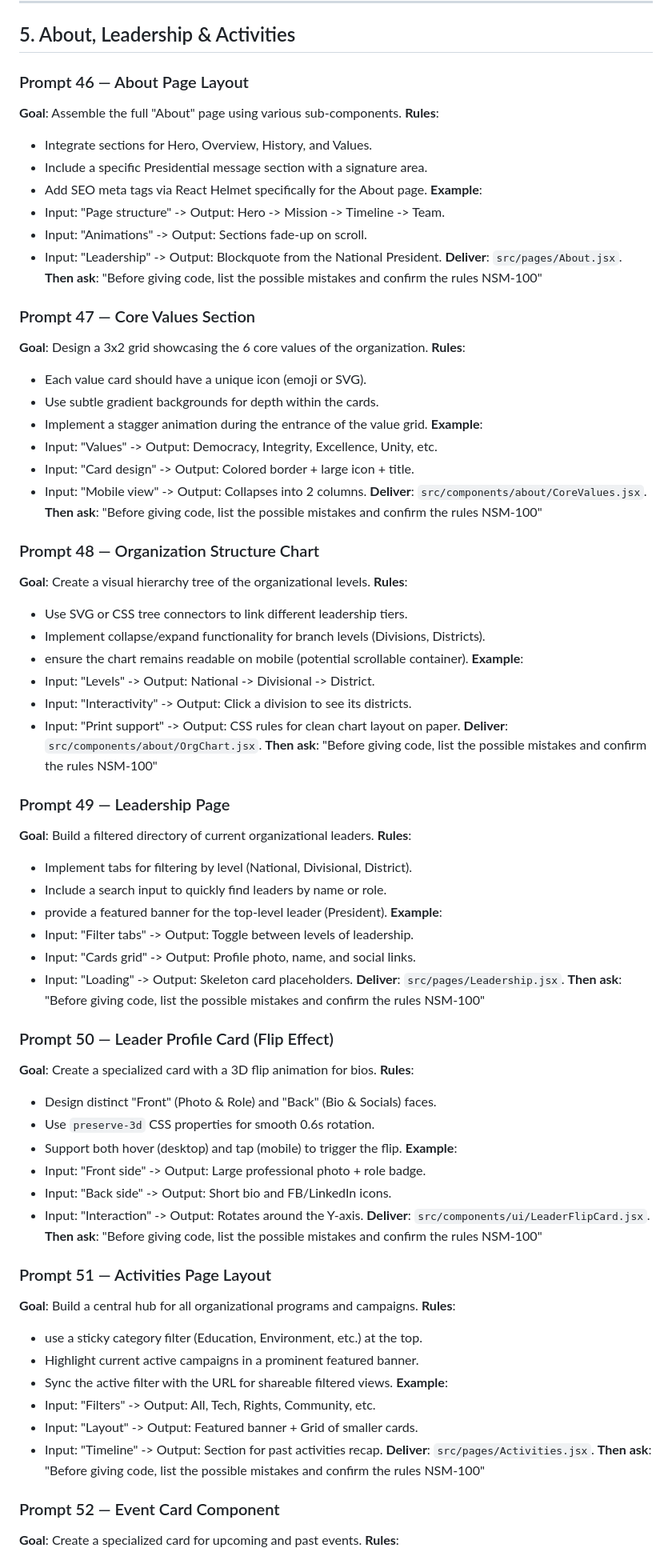
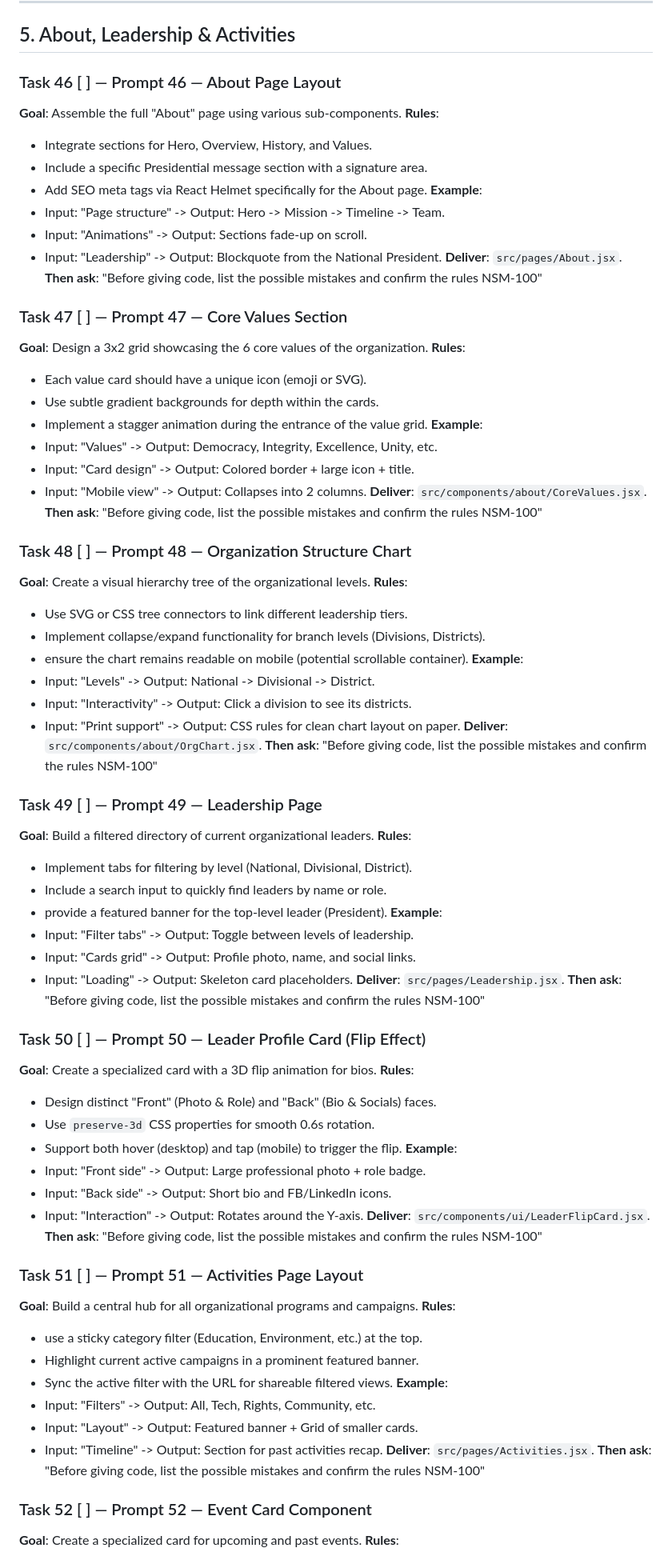
Before and after one commit to boniyeamincse/ndm_frontend, a Markdown page: docs/NDM-100-AI-Prompts-Blueprint.md, the part around one of its changes. Shown at 80% size. GitHub-like rendering.

Commit message:
docs: implement task tracking in blueprint and add professional README

```diff
--- a/docs/NDM-100-AI-Prompts-Blueprint.md
+++ b/docs/NDM-100-AI-Prompts-Blueprint.md
@@ -609,7 +609,7 @@ This document contains rewritten prompts in a professional format designed for h
 
 ## 5. About, Leadership & Activities
 
-### Prompt 46 — About Page Layout
+### Task 46 [ ] — Prompt 46 — About Page Layout
 **Goal**: Assemble the full "About" page using various sub-components.
 **Rules**:
 - Integrate sections for Hero, Overview, History, and Values.
@@ -622,7 +622,7 @@ This document contains rewritten prompts in a professional format designed for h
 **Deliver**: `src/pages/About.jsx`.
 **Then ask**: "Before giving code, list the possible mistakes and confirm the rules NSM-100"
 
-### Prompt 47 — Core Values Section
+### Task 47 [ ] — Prompt 47 — Core Values Section
 **Goal**: Design a 3x2 grid showcasing the 6 core values of the organization.
 **Rules**:
 - Each value card should have a unique icon (emoji or SVG).
@@ -635,7 +635,7 @@ This document contains rewritten prompts in a professional format designed for h
 **Deliver**: `src/components/about/CoreValues.jsx`.
 **Then ask**: "Before giving code, list the possible mistakes and confirm the rules NSM-100"
 
-### Prompt 48 — Organization Structure Chart
+### Task 48 [ ] — Prompt 48 — Organization Structure Chart
 **Goal**: Create a visual hierarchy tree of the organizational levels.
 **Rules**:
 - Use SVG or CSS tree connectors to link different leadership tiers.
@@ -648,7 +648,7 @@ This document contains rewritten prompts in a professional format designed for h
 **Deliver**: `src/components/about/OrgChart.jsx`.
 **Then ask**: "Before giving code, list the possible mistakes and confirm the rules NSM-100"
 
-### Prompt 49 — Leadership Page
+### Task 49 [ ] — Prompt 49 — Leadership Page
 **Goal**: Build a filtered directory of current organizational leaders.
 **Rules**:
 - Implement tabs for filtering by level (National, Divisional, District).
@@ -661,7 +661,7 @@ This document contains rewritten prompts in a professional format designed for h
 **Deliver**: `src/pages/Leadership.jsx`.
 **Then ask**: "Before giving code, list the possible mistakes and confirm the rules NSM-100"
 
-### Prompt 50 — Leader Profile Card (Flip Effect)
+### Task 50 [ ] — Prompt 50 — Leader Profile Card (Flip Effect)
 **Goal**: Create a specialized card with a 3D flip animation for bios.
 **Rules**:
 - Design distinct "Front" (Photo & Role) and "Back" (Bio & Socials) faces.
@@ -674,7 +674,7 @@ This document contains rewritten prompts in a professional format designed for h
 **Deliver**: `src/components/ui/LeaderFlipCard.jsx`.
 **Then ask**: "Before giving code, list the possible mistakes and confirm the rules NSM-100"
 
-### Prompt 51 — Activities Page Layout
+### Task 51 [ ] — Prompt 51 — Activities Page Layout
 **Goal**: Build a central hub for all organizational programs and campaigns.
 **Rules**:
 - use a sticky category filter (Education, Environment, etc.) at the top.
@@ -687,7 +687,7 @@ This document contains rewritten prompts in a professional format designed for h
 **Deliver**: `src/pages/Activities.jsx`.
 **Then ask**: "Before giving code, list the possible mistakes and confirm the rules NSM-100"
 
-### Prompt 52 — Event Card Component
+### Task 52 [ ] — Prompt 52 — Event Card Component
 **Goal**: Create a specialized card for upcoming and past events.
 **Rules**:
 - display date, time, and location in a clean, icon-supported format.
```
Also changed, not shown: other parts of docs/NDM-100-AI-Prompts-Blueprint.md (+94 -94 lines), README.md (+34 -0 lines).
